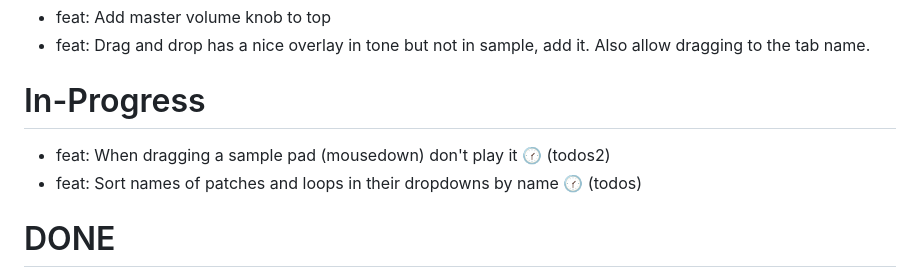
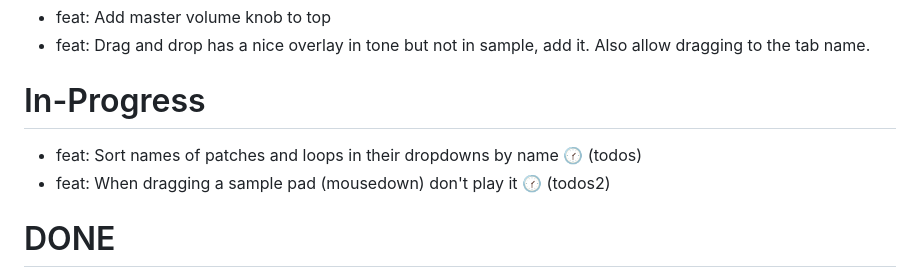
Before and after one commit to cawoodm/webdaw, a Markdown page: TODO.md, the part around the change. Drawn GitHub-style.

Commit message:
TODO: reorder in-progress list
Claude-Session: https://claude.ai/code/session_01XGX4Z6obKMotxWN9mK6KcL

```diff
--- a/TODO.md
+++ b/TODO.md
@@ -13,8 +13,8 @@
 
 # In-Progress
 
+- feat: Sort names of patches and loops in their dropdowns by name 🕜 (todos)
 - feat: When dragging a sample pad (mousedown) don't play it 🕜 (todos2)
-- feat: Sort names of patches and loops in their dropdowns by name 🕜 (todos)
 
 # DONE
 
```
